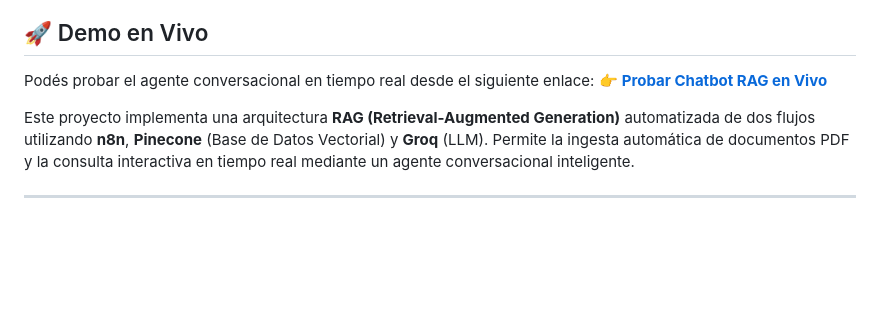
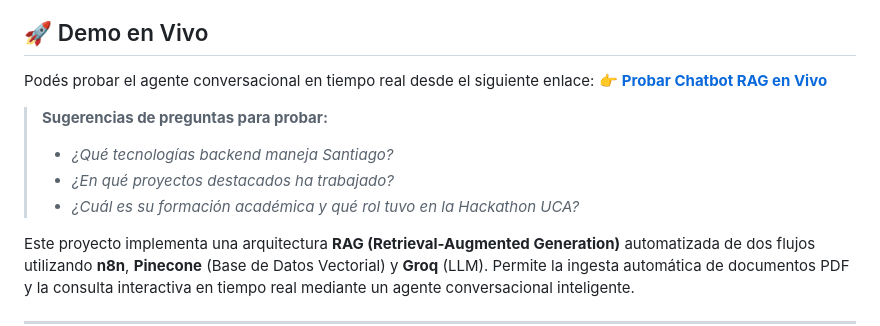
Before and after one commit to Santiagotapia989/DocuMind-AI, a Markdown page: README.md, the part around the change. Rendered like a GitHub page; blank space fills up the shorter version.

Commit message:
Update README with live demo and testing suggestions
Added a live demo link and suggested questions for testing the chatbot.

```diff
--- a/README.md
+++ b/README.md
@@ -2,6 +2,10 @@
 ## 🚀 Demo en Vivo
 Podés probar el agente conversacional en tiempo real desde el siguiente enlace:
 👉 **[Probar Chatbot RAG en Vivo](https://santiago140304.app.n8n.cloud/webhook/0f4429b7-3b4d-46fc-8916-7975315461b4/chat)**
+> **Sugerencias de preguntas para probar:**
+> * *¿Qué tecnologías backend maneja Santiago?*
+> * *¿En qué proyectos destacados ha trabajado?*
+> * *¿Cuál es su formación académica y qué rol tuvo en la Hackathon UCA?*
 
 Este proyecto implementa una arquitectura **RAG (Retrieval-Augmented Generation)** automatizada de dos flujos utilizando **n8n**, **Pinecone** (Base de Datos Vectorial) y **Groq** (LLM). Permite la ingesta automática de documentos PDF y la consulta interactiva en tiempo real mediante un agente conversacional inteligente.
 
```
